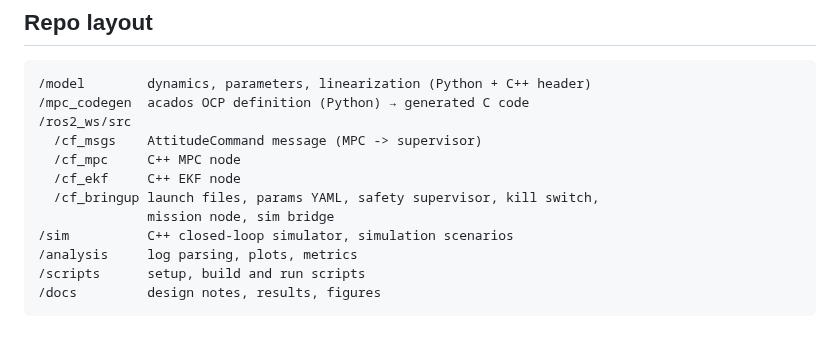
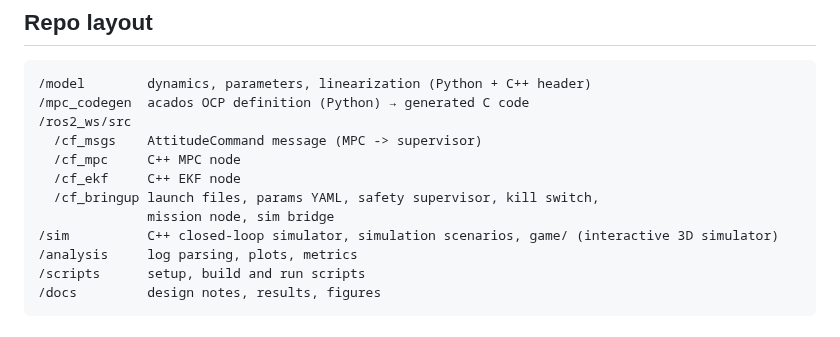
Before and after one commit to dmascheretti/2026, a Markdown page: CLAUDE.md, the part around the change. Rendered like a GitHub page.

```diff
--- a/CLAUDE.md
+++ b/CLAUDE.md
@@ -32,7 +32,7 @@ The final result must show: same control design, simulation → hardware, a quan
   /cf_ekf     C++ EKF node
   /cf_bringup launch files, params YAML, safety supervisor, kill switch,
               mission node, sim bridge
-/sim          C++ closed-loop simulator, simulation scenarios
+/sim          C++ closed-loop simulator, simulation scenarios, game/ (interactive 3D simulator)
 /analysis     log parsing, plots, metrics
 /scripts      setup, build and run scripts
 /docs         design notes, results, figures
```
Also changed, not shown: README.md (+20 -1 lines), docs/game.md (added, +129 -0 lines), docs/figures/game_gust.png (added), docs/figures/game_kill_switch.png (added), docs/figures/game_mission_orbit.png (added), docs/figures/game_race_top.png (added), docs/figures/game_takeoff.png (added).
